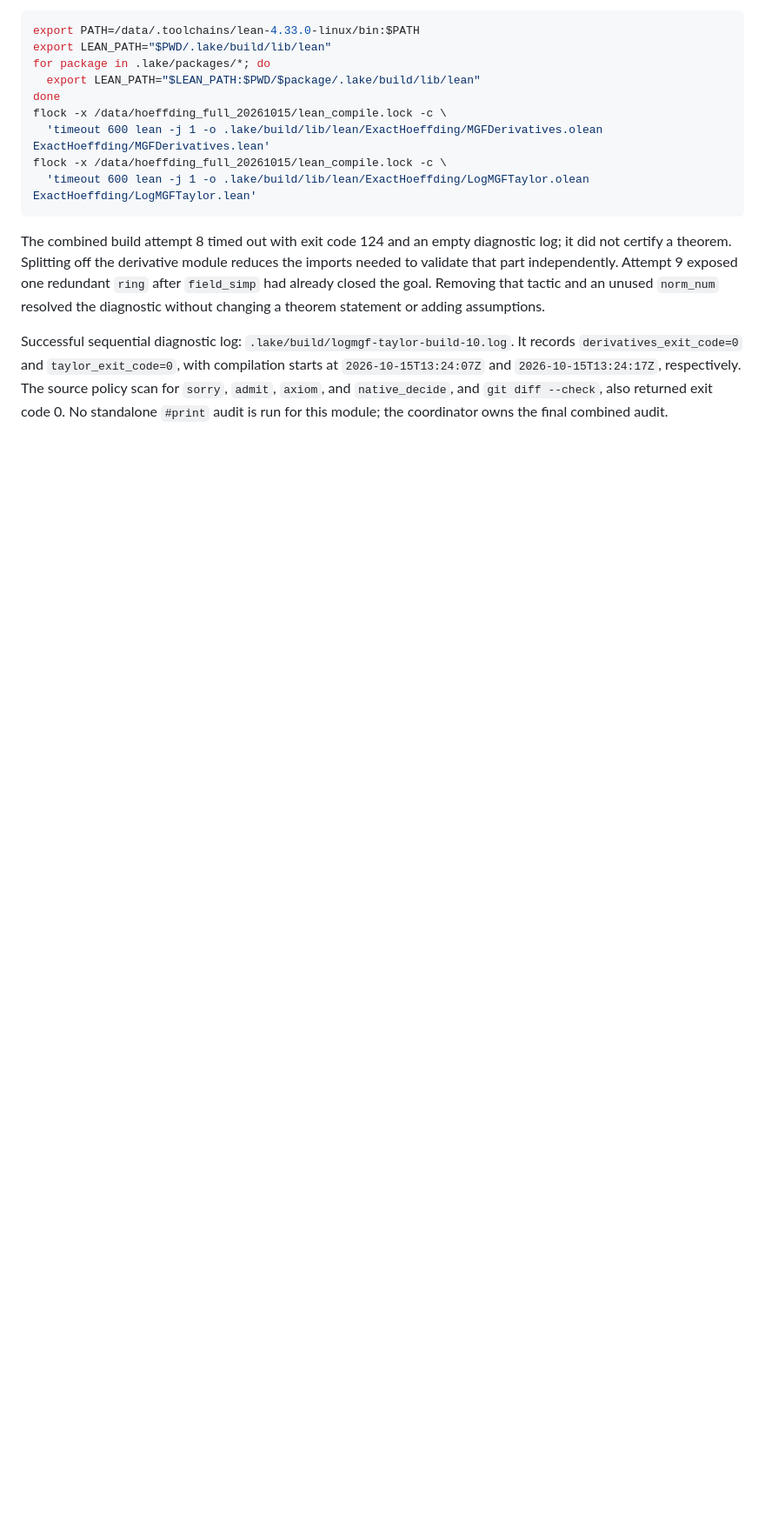
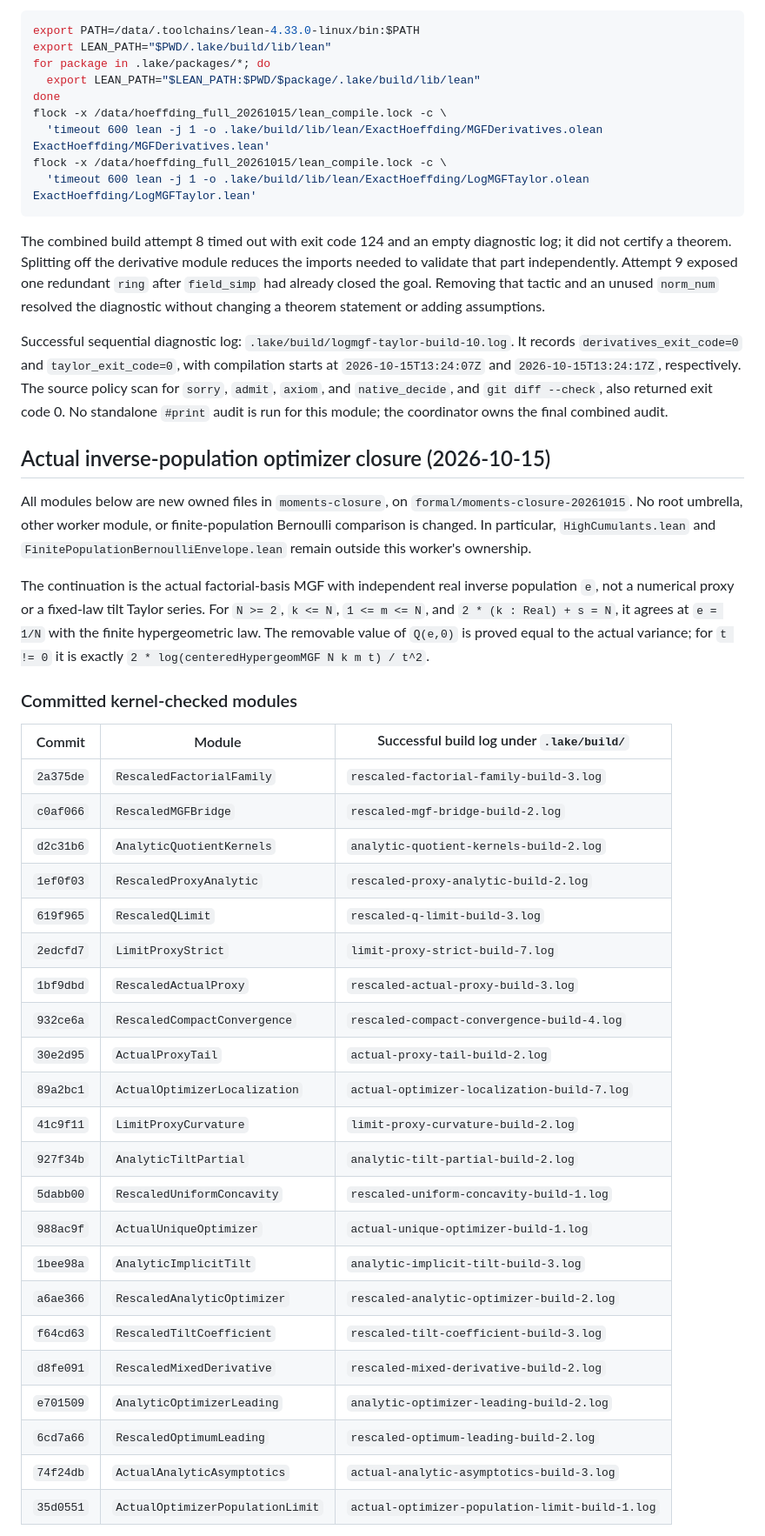
Before and after one commit to wzn1118/exact-hoeffding-constants, a Markdown page: formal_status/moments.md, the part around one of its changes. Shown at 87% size. Drawn GitHub-style; blank space fills up the shorter version.

Commit message:
Record actual analytic optimizer closure and explicit remaining coefficients

```diff
--- a/formal_status/moments.md
+++ b/formal_status/moments.md
@@ -135,3 +135,47 @@ The source policy scan for `sorry`, `admit`, `axiom`, and `native_decide`,
 and `git diff --check`, also returned exit code 0.
 No standalone `#print` audit is run for this module; the coordinator owns
 the final combined audit.
+
+## Actual inverse-population optimizer closure (2026-10-15)
+
+All modules below are new owned files in `moments-closure`, on
+`formal/moments-closure-20261015`. No root umbrella, other worker module,
+or finite-population Bernoulli comparison is changed. In particular,
+`HighCumulants.lean` and `FinitePopulationBernoulliEnvelope.lean` remain
+outside this worker's ownership.
+
+The continuation is the actual factorial-basis MGF with independent real
+inverse population `e`, not a numerical proxy or a fixed-law tilt Taylor
+series. For `N >= 2`, `k <= N`, `1 <= m <= N`, and
+`2 * (k : Real) + s = N`, it agrees at `e = 1/N` with the finite
+hypergeometric law. The removable value of `Q(e,0)` is proved equal to
+the actual variance; for `t != 0` it is exactly
+`2 * log(centeredHypergeomMGF N k m t) / t^2`.
+
+### Committed kernel-checked modules
+
+| Commit | Module | Successful build log under `.lake/build/` |
+| --- | --- | --- |
+| `2a375de` | `RescaledFactorialFamily` | `rescaled-factorial-family-build-3.log` |
+| `c0af066` | `RescaledMGFBridge` | `rescaled-mgf-bridge-build-2.log` |
+| `d2c31b6` | `AnalyticQuotientKernels` | `analytic-quotient-kernels-build-2.log` |
+| `1ef0f03` | `RescaledProxyAnalytic` | `rescaled-proxy-analytic-build-2.log` |
+| `619f965` | `RescaledQLimit` | `rescaled-q-limit-build-3.log` |
+| `2edcfd7` | `LimitProxyStrict` | `limit-proxy-strict-build-7.log` |
+| `1bf9dbd` | `RescaledActualProxy` | `rescaled-actual-proxy-build-3.log` |
+| `932ce6a` | `RescaledCompactConvergence` | `rescaled-compact-convergence-build-4.log` |
+| `30e2d95` | `ActualProxyTail` | `actual-proxy-tail-build-2.log` |
+| `89a2bc1` | `ActualOptimizerLocalization` | `actual-optimizer-localization-build-7.log` |
+| `41c9f11` | `LimitProxyCurvature` | `limit-proxy-curvature-build-2.log` |
+| `927f34b` | `AnalyticTiltPartial` | `analytic-tilt-partial-build-2.log` |
+| `5dabb00` | `RescaledUniformConcavity` | `rescaled-uniform-concavity-build-1.log` |
+| `988ac9f` | `ActualUniqueOptimizer` | `actual-unique-optimizer-build-1.log` |
+| `1bee98a` | `AnalyticImplicitTilt` | `analytic-implicit-tilt-build-3.log` |
+| `a6ae366` | `RescaledAnalyticOptimizer` | `rescaled-analytic-optimizer-build-2.log` |
+| `f64cd63` | `RescaledTiltCoefficient` | `rescaled-tilt-coefficient-build-3.log` |
+| `d8fe091` | `RescaledMixedDerivative` | `rescaled-mixed-derivative-build-2.log` |
+| `e701509` | `AnalyticOptimizerLeading` | `analytic-optimizer-leading-build-2.log` |
+| `6cd7a66` | `RescaledOptimumLeading` | `rescaled-optimum-leading-build-2.log` |
+| `74f24db` | `ActualAnalyticAsymptotics` | `actual-analytic-asymptotics-build-3.log` |
+| `35d0551` | `ActualOptimizerPopulationLimit` | `actual-optimizer-population-limit-build-1.log` |
+
```
Also changed, not shown: other parts of formal_status/moments.md (+44 -0 lines).
